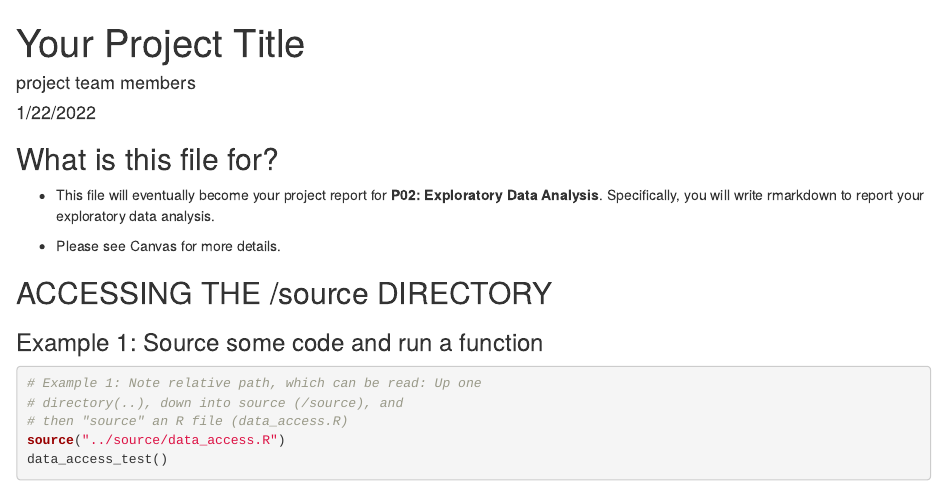
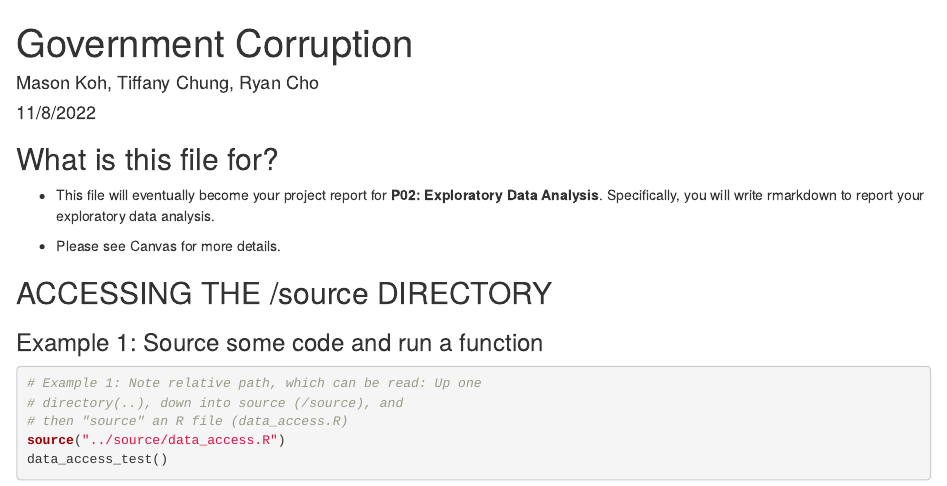
Before and after one commit to info201a-au2022/project-team-2-section-ah, an R Markdown document (docs/index.Rmd): the page in a window 1100 px wide, from its top. Rendered offline with R 4.5, knitr and Pandoc, with nearby package versions.

Commit message:
variable update

```diff
--- a/docs/index.Rmd
+++ b/docs/index.Rmd
@@ -1,7 +1,7 @@
 ---
-title: "Your Project Title"
-author: "project team members"
-date: "1/22/2022"
+title: "Government Corruption"
+author: "Mason Koh, Tiffany Chung, Ryan Cho"
+date: "11/8/2022"
 output: html_document
 ---
 
```
Also changed, not shown: docs/summary_table.R, 1 other file.
